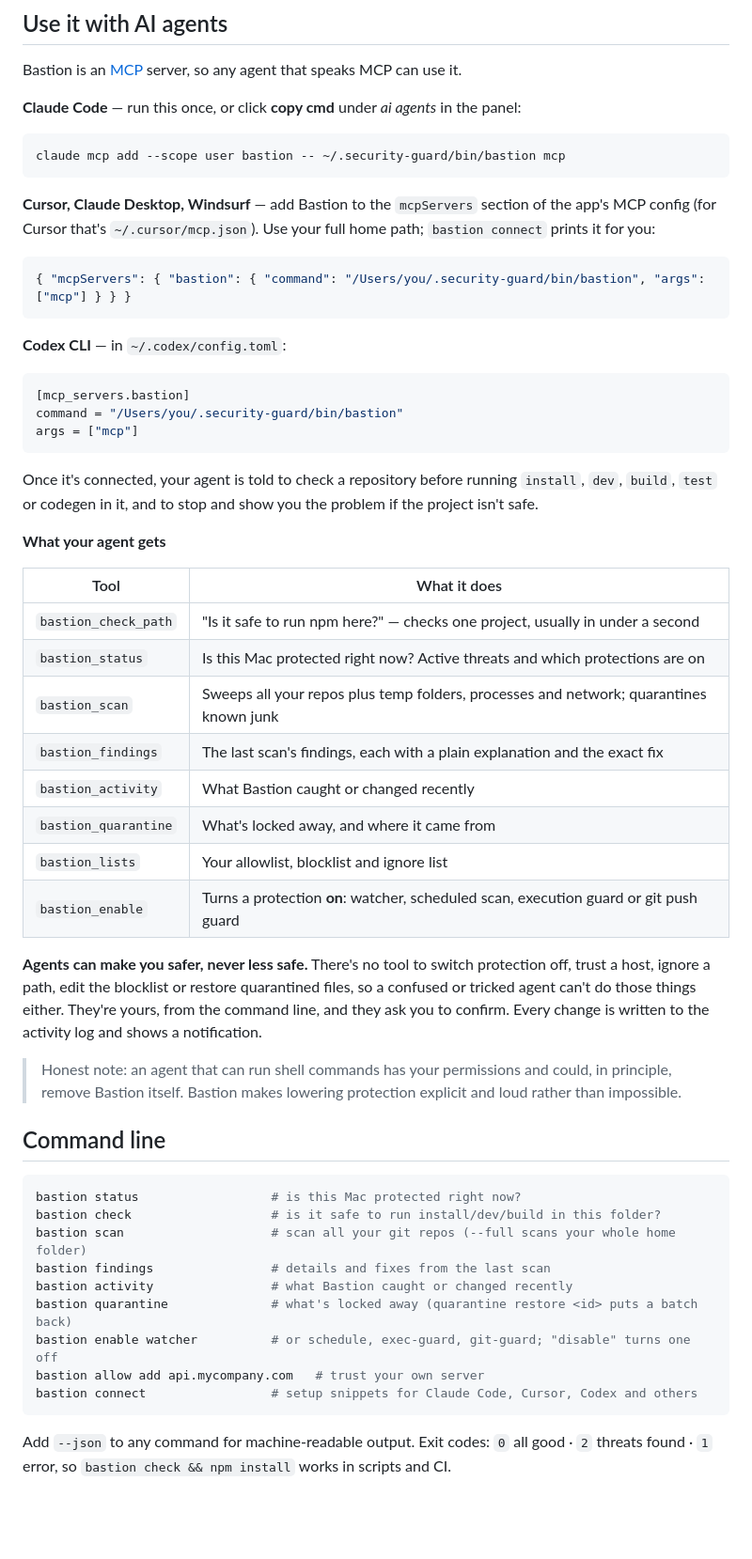
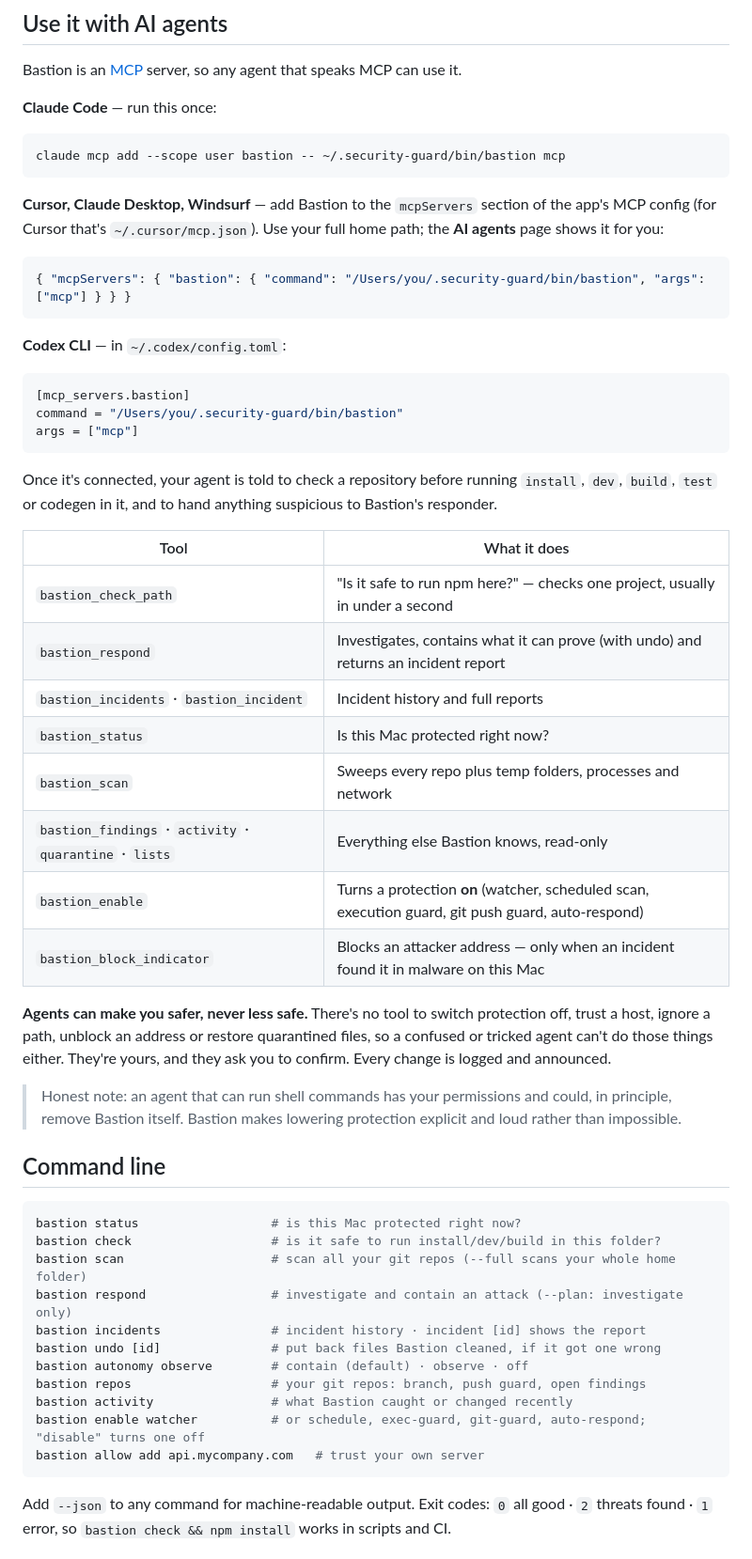
Before and after one commit to realanshuman/bastion, a Markdown page: README.md, the part around one of its changes. Shown at 94% size. Drawn GitHub-style; blank space fills up the shorter version.

````diff
--- a/README.md
+++ b/README.md
@@ -71,13 +107,13 @@ Want just one part? `install.sh --scan` (periodic scan only) or `install.sh --wa
 
 Bastion is an [MCP](https://modelcontextprotocol.io) server, so any agent that speaks MCP can use it.
 
-**Claude Code** — run this once, or click **copy cmd** under *ai agents* in the panel:
+**Claude Code** — run this once:
 ```bash
 claude mcp add --scope user bastion -- ~/.security-guard/bin/bastion mcp
 ```
 
 **Cursor, Claude Desktop, Windsurf** — add Bastion to the `mcpServers` section of the app's MCP config
-(for Cursor that's `~/.cursor/mcp.json`). Use your full home path; `bastion connect` prints it for you:
+(for Cursor that's `~/.cursor/mcp.json`). Use your full home path; the **AI agents** page shows it for you:
 ```json
 { "mcpServers": { "bastion": { "command": "/Users/you/.security-guard/bin/bastion", "args": ["mcp"] } } }
 ```
@@ -90,25 +126,22 @@ args = ["mcp"]
 ```
 
 Once it's connected, your agent is told to check a repository before running `install`, `dev`, `build`,
-`test` or codegen in it, and to stop and show you the problem if the project isn't safe.
-
-**What your agent gets**
+`test` or codegen in it, and to hand anything suspicious to Bastion's responder.
 
 | Tool | What it does |
 | --- | --- |
 | `bastion_check_path` | "Is it safe to run npm here?" — checks one project, usually in under a second |
-| `bastion_status` | Is this Mac protected right now? Active threats and which protections are on |
-| `bastion_scan` | Sweeps all your repos plus temp folders, processes and network; quarantines known junk |
-| `bastion_findings` | The last scan's findings, each with a plain explanation and the exact fix |
-| `bastion_activity` | What Bastion caught or changed recently |
-| `bastion_quarantine` | What's locked away, and where it came from |
-| `bastion_lists` | Your allowlist, blocklist and ignore list |
-| `bastion_enable` | Turns a protection **on**: watcher, scheduled scan, execution guard or git push guard |
+| `bastion_respond` | Investigates, contains what it can prove (with undo) and returns an incident report |
+| `bastion_incidents` · `bastion_incident` | Incident history and full reports |
+| `bastion_status` | Is this Mac protected right now? |
+| `bastion_scan` | Sweeps every repo plus temp folders, processes and network |
+| `bastion_findings` · `activity` · `quarantine` · `lists` | Everything else Bastion knows, read-only |
+| `bastion_enable` | Turns a protection **on** (watcher, scheduled scan, execution guard, git push guard, auto-respond) |
+| `bastion_block_indicator` | Blocks an attacker address — only when an incident found it in malware on this Mac |
 
 **Agents can make you safer, never less safe.** There's no tool to switch protection off, trust a host,
-ignore a path, edit the blocklist or restore quarantined files, so a confused or tricked agent can't do
-those things either. They're yours, from the command line, and they ask you to confirm. Every change is
-written to the activity log and shows a notification.
+ignore a path, unblock an address or restore quarantined files, so a confused or tricked agent can't do
+those things either. They're yours, and they ask you to confirm. Every change is logged and announced.
 
 > Honest note: an agent that can run shell commands has your permissions and could, in principle, remove
 > Bastion itself. Bastion makes lowering protection explicit and loud rather than impossible.
@@ -119,12 +152,14 @@ written to the activity log and shows a notification.
 bastion status                  # is this Mac protected right now?
 bastion check                   # is it safe to run install/dev/build in this folder?
 bastion scan                    # scan all your git repos (--full scans your whole home folder)
-bastion findings                # details and fixes from the last scan
+bastion respond                 # investigate and contain an attack (--plan: investigate only)
+bastion incidents               # incident history · incident [id] shows the report
+bastion undo [id]               # put back files Bastion cleaned, if it got one wrong
+bastion autonomy observe        # contain (default) · observe · off
+bastion repos                   # your git repos: branch, push guard, open findings
 bastion activity                # what Bastion caught or changed recently
-bastion quarantine              # what's locked away (quarantine restore <id> puts a batch back)
-bastion enable watcher          # or schedule, exec-guard, git-guard; "disable" turns one off
+bastion enable watcher          # or schedule, exec-guard, git-guard, auto-respond; "disable" turns one off
 bastion allow add api.mycompany.com   # trust your own server
-bastion connect                 # setup snippets for Claude Code, Cursor, Codex and others
 ```
 
 Add `--json` to any command for machine-readable output. Exit codes: `0` all good · `2` threats found ·
````
Also changed, not shown: other parts of README.md (+60 -34 lines), assets/panel-preview.png, assets/window-incident.png (added), assets/window-overview.png (added), 17 other files.
